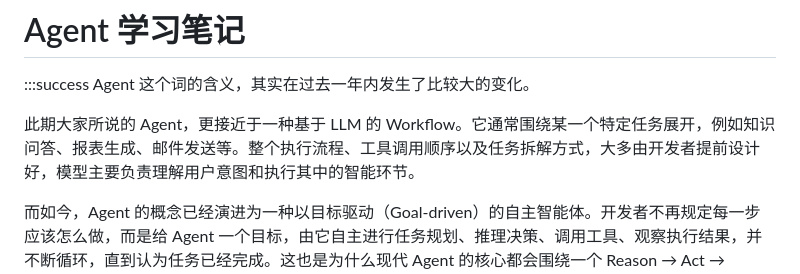
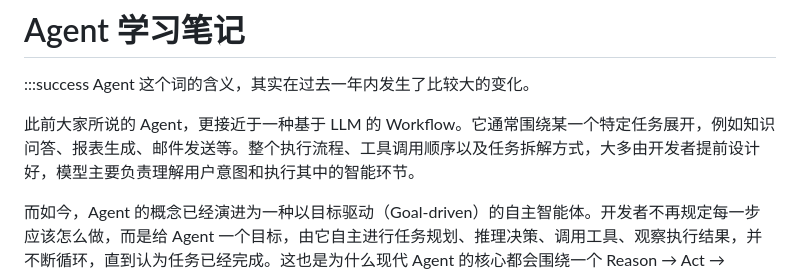
Before and after one commit to siponline/siponline.github.io, a Markdown page: posts/agent-learning.md, the part around the change. GitHub-like rendering.

```diff
--- a/posts/agent-learning.md
+++ b/posts/agent-learning.md
@@ -2,7 +2,7 @@
 :::success
 Agent 这个词的含义，其实在过去一年内发生了比较大的变化。
 
-此期大家所说的 Agent，更接近于一种基于 LLM 的 Workflow。它通常围绕某一个特定任务展开，例如知识问答、报表生成、邮件发送等。整个执行流程、工具调用顺序以及任务拆解方式，大多由开发者提前设计好，模型主要负责理解用户意图和执行其中的智能环节。
+此前大家所说的 Agent，更接近于一种基于 LLM 的 Workflow。它通常围绕某一个特定任务展开，例如知识问答、报表生成、邮件发送等。整个执行流程、工具调用顺序以及任务拆解方式，大多由开发者提前设计好，模型主要负责理解用户意图和执行其中的智能环节。
 
 而如今，Agent 的概念已经演进为一种以目标驱动（Goal-driven）的自主智能体。开发者不再规定每一步应该怎么做，而是给 Agent 一个目标，由它自主进行任务规划、推理决策、调用工具、观察执行结果，并不断循环，直到认为任务已经完成。这也是为什么现代 Agent 的核心都会围绕一个 Reason → Act → Observe 的循环来构建。
 :::
```
